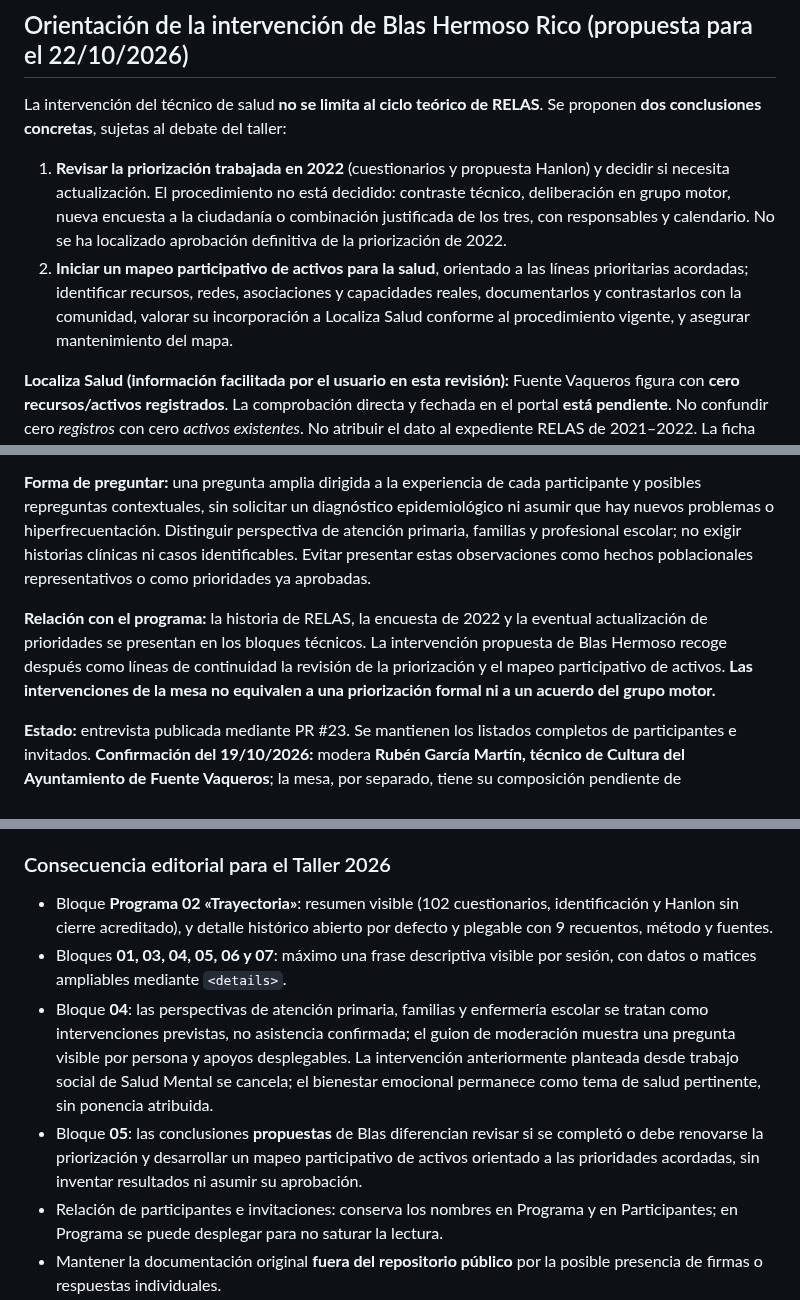
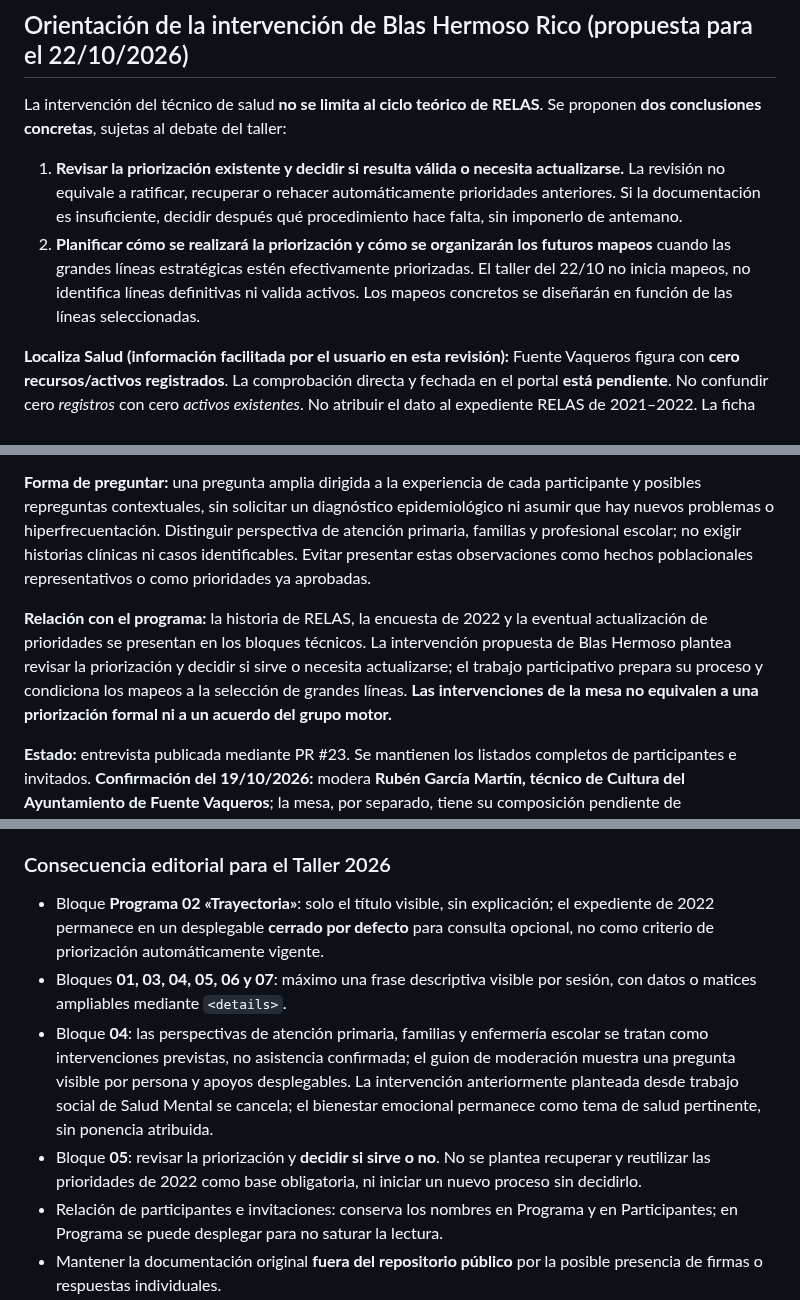
Before and after one commit to bhermoso/aula-activos-comunitarios, a Markdown page: fuente-vaqueros/EXPEDIENTE_2021_2022_Y_PROGRAMA.md, 3 parts joined by grey strips. Drawn GitHub-style.

Commit message:
docs(fuente): precisar revisión sin asumir priorización previa y mapeos condicionados

```diff
--- a/fuente-vaqueros/EXPEDIENTE_2021_2022_Y_PROGRAMA.md
+++ b/fuente-vaqueros/EXPEDIENTE_2021_2022_Y_PROGRAMA.md
@@ -24,8 +24,8 @@ Se incorporó a **`main` (publicado)** la información local documentada que fal
 
 ## Orientación de la intervención de Blas Hermoso Rico (propuesta para el 22/10/2026)
 La intervención del técnico de salud **no se limita al ciclo teórico de RELAS**. Se proponen **dos conclusiones concretas**, sujetas al debate del taller:
-1. **Revisar la priorización trabajada en 2022** (cuestionarios y propuesta Hanlon) y decidir si necesita actualización. El procedimiento no está decidido: contraste técnico, deliberación en grupo motor, nueva encuesta a la ciudadanía o combinación justificada de los tres, con responsables y calendario. No se ha localizado aprobación definitiva de la priorización de 2022.
-2. **Iniciar un mapeo participativo de activos para la salud**, orientado a las líneas prioritarias acordadas; identificar recursos, redes, asociaciones y capacidades reales, documentarlos y contrastarlos con la comunidad, valorar su incorporación a Localiza Salud conforme al procedimiento vigente, y asegurar mantenimiento del mapa.
+1. **Revisar la priorización existente y decidir si resulta válida o necesita actualizarse.** La revisión no equivale a ratificar, recuperar o rehacer automáticamente prioridades anteriores. Si la documentación es insuficiente, decidir después qué procedimiento hace falta, sin imponerlo de antemano.
+2. **Planificar cómo se realizará la priorización y cómo se organizarán los futuros mapeos** cuando las grandes líneas estratégicas estén efectivamente priorizadas. El taller del 22/10 no inicia mapeos, no identifica líneas definitivas ni valida activos. Los mapeos concretos se diseñarán en función de las líneas seleccionadas.
 
 **Localiza Salud (información facilitada por el usuario en esta revisión):** Fuente Vaqueros figura con **cero recursos/activos registrados**. La comprobación directa y fechada en el portal **está pendiente**. No confundir cero *registros* con cero *activos existentes*. No atribuir el dato al expediente RELAS de 2021–2022. La ficha del Aula solo guarda borradores en el navegador; **no registra activos en Localiza Salud ni constituye una priorización aprobada**.
 
@@ -44,7 +44,7 @@ La propuesta de contenidos afecta a portada, «Punto de partida», programa, pre
 
 **Forma de preguntar:** una pregunta amplia dirigida a la experiencia de cada participante y posibles repreguntas contextuales, sin solicitar un diagnóstico epidemiológico ni asumir que hay nuevos problemas o hiperfrecuentación. Distinguir perspectiva de atención primaria, familias y profesional escolar; no exigir historias clínicas ni casos identificables. Evitar presentar estas observaciones como hechos poblacionales representativos o como prioridades ya aprobadas.
 
-**Relación con el programa:** la historia de RELAS, la encuesta de 2022 y la eventual actualización de prioridades se presentan en los bloques técnicos. La intervención propuesta de Blas Hermoso recoge después como líneas de continuidad la revisión de la priorización y el mapeo participativo de activos. **Las intervenciones de la mesa no equivalen a una priorización formal ni a un acuerdo del grupo motor.**
+**Relación con el programa:** la historia de RELAS, la encuesta de 2022 y la eventual actualización de prioridades se presentan en los bloques técnicos. La intervención propuesta de Blas Hermoso plantea revisar la priorización y decidir si sirve o necesita actualizarse; el trabajo participativo prepara su proceso y condiciona los mapeos a la selección de grandes líneas. **Las intervenciones de la mesa no equivalen a una priorización formal ni a un acuerdo del grupo motor.**
 
 **Estado:** entrevista publicada mediante PR #23. Se mantienen los listados completos de participantes e invitados. **Confirmación del 19/10/2026:** modera **Rubén García Martín, técnico de Cultura del Ayuntamiento de Fuente Vaqueros**; la mesa, por separado, tiene su composición pendiente de confirmación.
 
@@ -76,10 +76,10 @@ Se corrige la guía demasiado genérica de preguntas comunes: la finalidad no es
 
 ### Consecuencia editorial para el Taller 2026
 
-- Bloque **Programa 02 «Trayectoria»**: resumen visible (102 cuestionarios, identificación y Hanlon sin cierre acreditado), y detalle histórico abierto por defecto y plegable con 9 recuentos, método y fuentes.
+- Bloque **Programa 02 «Trayectoria»**: solo el título visible, sin explicación; el expediente de 2022 permanece en un desplegable **cerrado por defecto** para consulta opcional, no como criterio de priorización automáticamente vigente.
 - Bloques **01, 03, 04, 05, 06 y 07**: máximo una frase descriptiva visible por sesión, con datos o matices ampliables mediante `<details>`.
 - Bloque **04**: las perspectivas de atención primaria, familias y enfermería escolar se tratan como intervenciones previstas, no asistencia confirmada; el guion de moderación muestra una pregunta visible por persona y apoyos desplegables. La intervención anteriormente planteada desde trabajo social de Salud Mental se cancela; el bienestar emocional permanece como tema de salud pertinente, sin ponencia atribuida.
-- Bloque **05**: las conclusiones **propuestas** de Blas diferencian revisar si se completó o debe renovarse la priorización y desarrollar un mapeo participativo de activos orientado a las prioridades acordadas, sin inventar resultados ni asumir su aprobación.
+- Bloque **05**: revisar la priorización y **decidir si sirve o no**. No se plantea recuperar y reutilizar las prioridades de 2022 como base obligatoria, ni iniciar un nuevo proceso sin decidirlo.
 - Relación de participantes e invitaciones: conserva los nombres en Programa y en Participantes; en Programa se puede desplegar para no saturar la lectura.
 - Mantener la documentación original **fuera del repositorio público** por la posible presencia de firmas o respuestas individuales.
 
```
Also changed, not shown: other parts of fuente-vaqueros/EXPEDIENTE_2021_2022_Y_PROGRAMA.md (+5 -0 lines).
